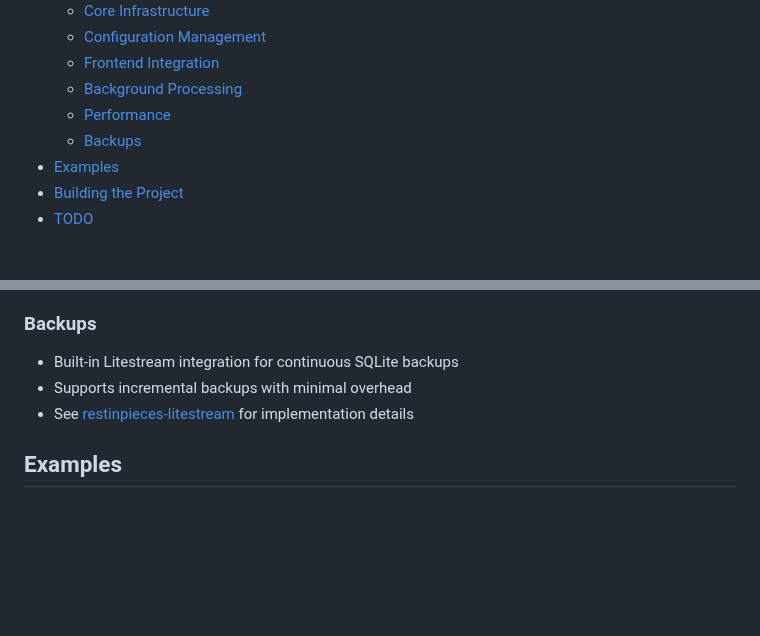
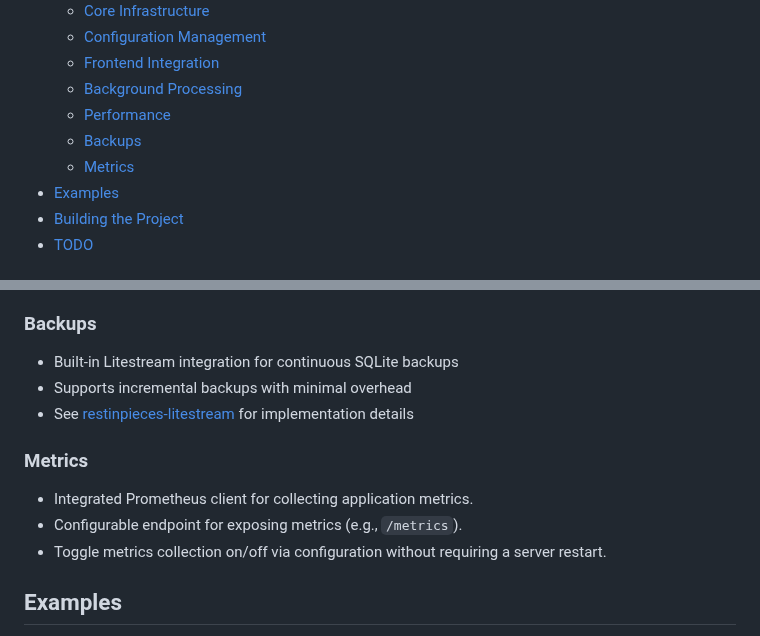
Before and after one commit to caasmo/restinpieces, a Markdown page: README.md, 2 parts joined by grey strips. Drawn GitHub-style; blank space fills up the shorter version.

Commit message:
docs: Add metrics section for Prometheus metrics to README

```diff
--- a/README.md
+++ b/README.md
@@ -17,6 +17,7 @@ A one-file golang server using sqlite, with focus on simplicity, performance and
   - [Background Processing](#background-processing)
   - [Performance](#performance)
   - [Backups](#backups)
+  - [Metrics](#metrics)
 - [Examples](#examples)
 - [Building the Project](#building-the-project)
 - [TODO](#todo)
@@ -75,6 +76,11 @@ A one-file golang server using sqlite, with focus on simplicity, performance and
 - Supports incremental backups with minimal overhead
 - See [restinpieces-litestream](https://github.com/caasmo/restinpieces-litestream) for implementation details
 
+### Metrics
+- Integrated Prometheus client for collecting application metrics.
+- Configurable endpoint for exposing metrics (e.g., `/metrics`).
+- Toggle metrics collection on/off via configuration without requiring a server restart.
+
 ## Examples
 
 - **JavaScript SDK Integration**: See how to integrate with the frontend using the official JavaScript SDK at [restinpieces-js-sdk](https://github.com/caasmo/restinpieces-js-sdk).
```
Also changed, not shown: other parts of README.md (+1 -1 lines).
